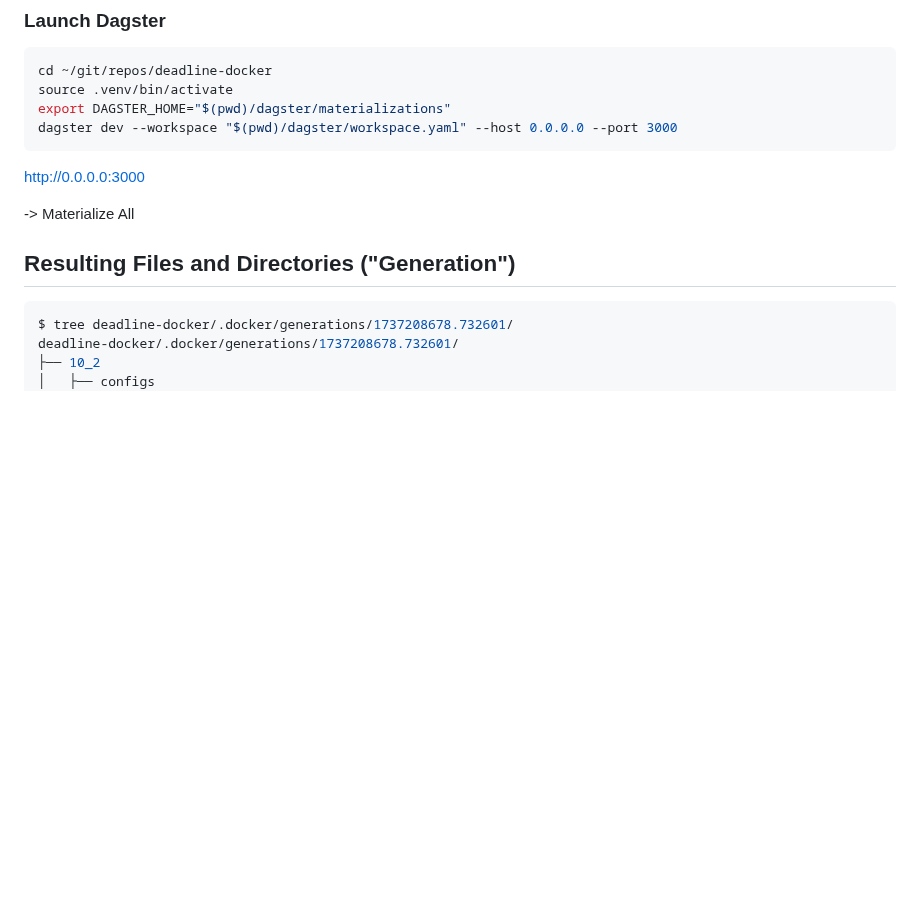
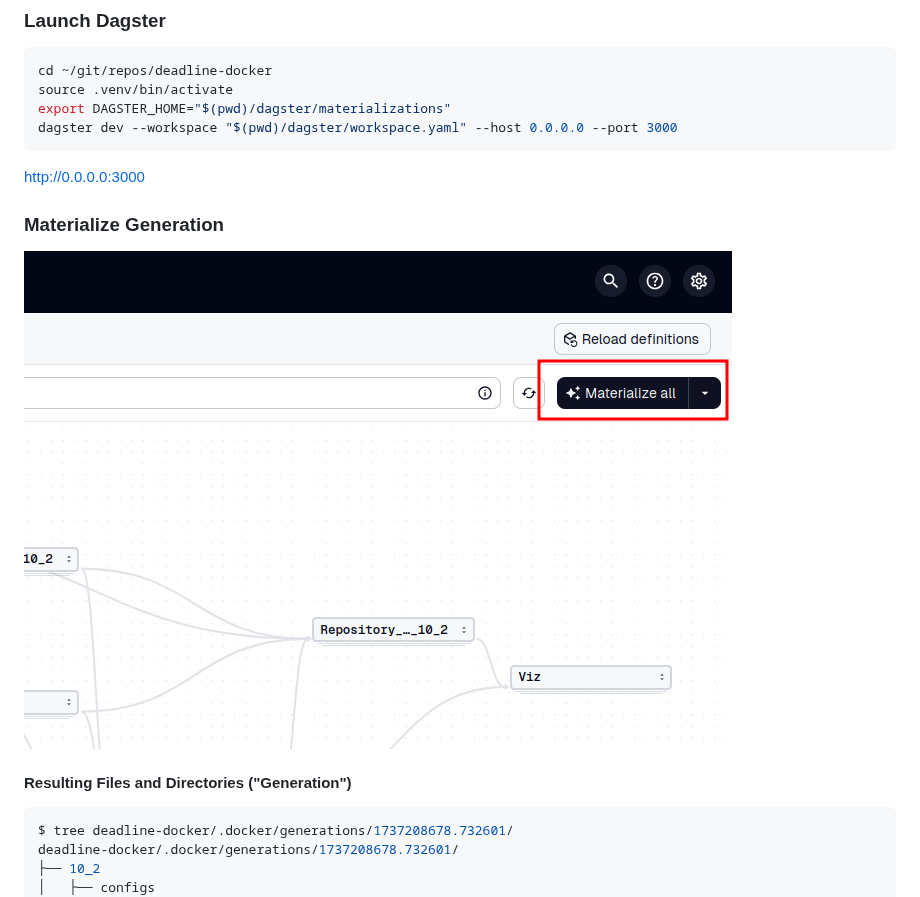
Before and after one commit to michimussato/OpenStudioLandscapes, a Markdown page: README.md, the part around one of its changes. Drawn GitHub-style; pictures changed too: docs/img/materialize_all.png (added); blank space fills up the shorter version.

Commit message:
refactor

````diff
--- a/README.md
+++ b/README.md
@@ -122,9 +123,11 @@ dagster dev --workspace "$(pwd)/dagster/workspace.yaml" --host 0.0.0.0 --port 30
 
 http://0.0.0.0:3000
 
--> Materialize All
+### Materialize Generation
 
-## Resulting Files and Directories ("Generation")
+![materialize_all.png](docs/img/materialize_all.png)
+
+#### Resulting Files and Directories ("Generation")
 
 ```shell
 $ tree deadline-docker/.docker/generations/1737208678.732601/
````
Also changed, not shown: other parts of README.md (+1 -0 lines).
